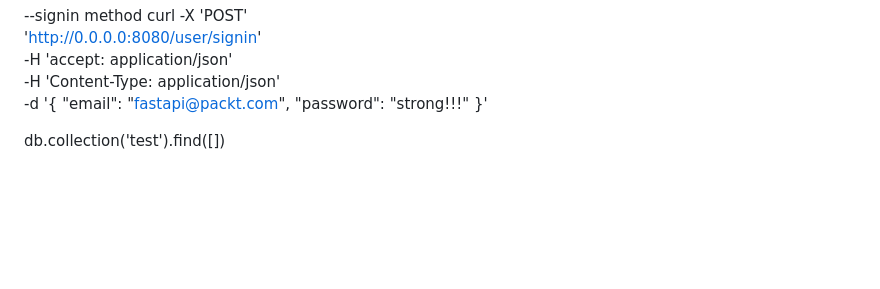
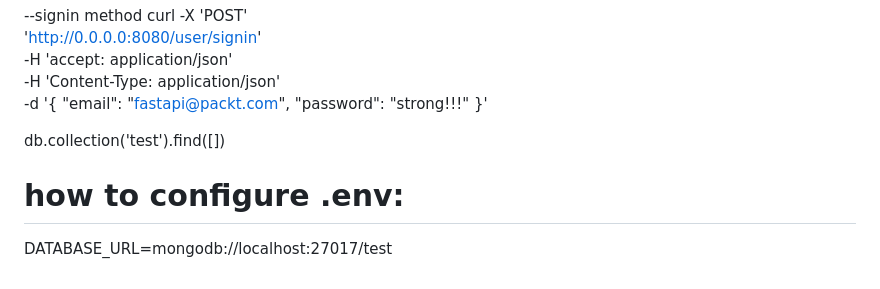
Before and after one commit to khouri/fastapi, a Markdown page: README.md, the part around the change. Rendered like a GitHub page; blank space fills up the shorter version.

Commit message:
i have finished the chapter 07 - add env info

```diff
--- a/README.md
+++ b/README.md
@@ -259,3 +259,7 @@ curl -X 'POST' \
 
 
 db.collection('test').find([])
+
+
+# how to configure .env:
+DATABASE_URL=mongodb://localhost:27017/test
```
